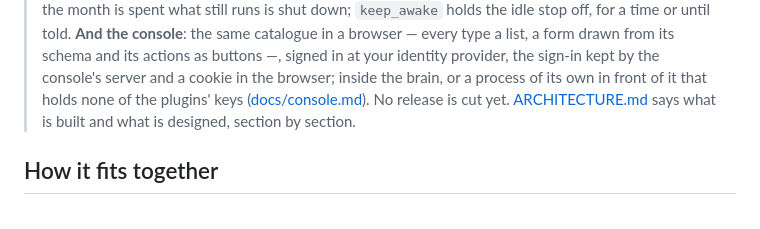
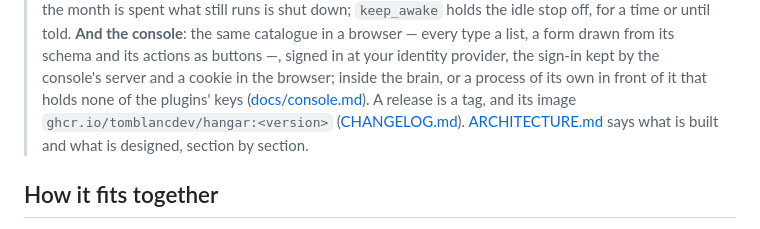
Before and after one commit to tomblancdev/hangar, a Markdown page: README.md, the part around the change. Rendered like a GitHub page.

```diff
--- a/README.md
+++ b/README.md
@@ -46,8 +46,9 @@ hypervisor (it drives yours) and not an EC2 clone.
 > schema and its actions as buttons —, signed in at your identity provider,
 > the sign-in kept by the console's server and a cookie in the browser; inside
 > the brain, or a process of its own in front of it that holds none of the
-> plugins' keys ([docs/console.md](docs/console.md)). No
-> release is cut yet. [ARCHITECTURE.md](ARCHITECTURE.md) says what is built
+> plugins' keys ([docs/console.md](docs/console.md)). A release
+> is a tag, and its image `ghcr.io/tomblancdev/hangar:<version>`
+> ([CHANGELOG.md](CHANGELOG.md)). [ARCHITECTURE.md](ARCHITECTURE.md) says what is built
 > and what is designed, section by section.
 
 ## How it fits together
```
Also changed, not shown: CHANGELOG.md (+18 -9 lines).
